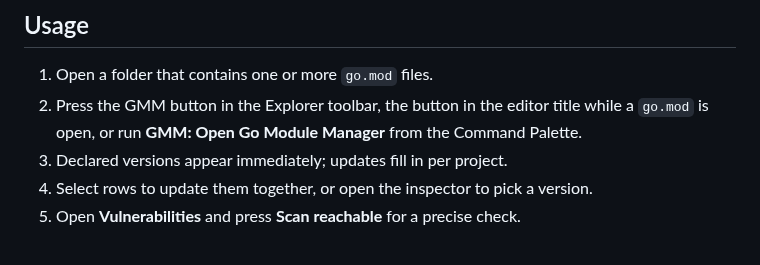
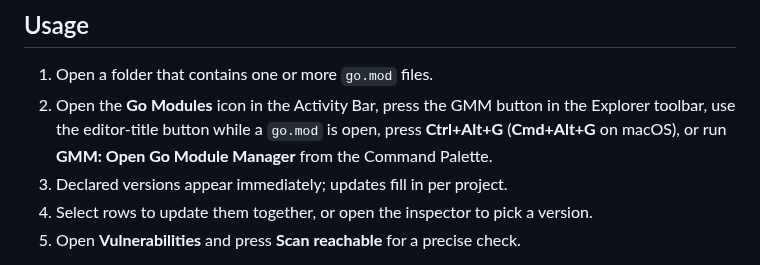
Before and after one commit to mihaimyh/go-module-manager, a Markdown page: README.md, the part around the change. Drawn GitHub-style.

```diff
--- a/README.md
+++ b/README.md
@@ -29,7 +29,7 @@ Or search for **GMM** in the Extensions view. Marketplace page: [mihaimyh.go-mod
 ## Usage
 
 1. Open a folder that contains one or more `go.mod` files.
-2. Press the GMM button in the Explorer toolbar, the button in the editor title while a `go.mod` is open, or run **GMM: Open Go Module Manager** from the Command Palette.
+2. Open the **Go Modules** icon in the Activity Bar, press the GMM button in the Explorer toolbar, use the editor-title button while a `go.mod` is open, press **Ctrl+Alt+G** (**Cmd+Alt+G** on macOS), or run **GMM: Open Go Module Manager** from the Command Palette.
 3. Declared versions appear immediately; updates fill in per project.
 4. Select rows to update them together, or open the inspector to pick a version.
 5. Open **Vulnerabilities** and press **Scan reachable** for a precise check.
```
Also changed, not shown: CHANGELOG.md (+11 -0 lines), assets/icon.png, 15 other files.
